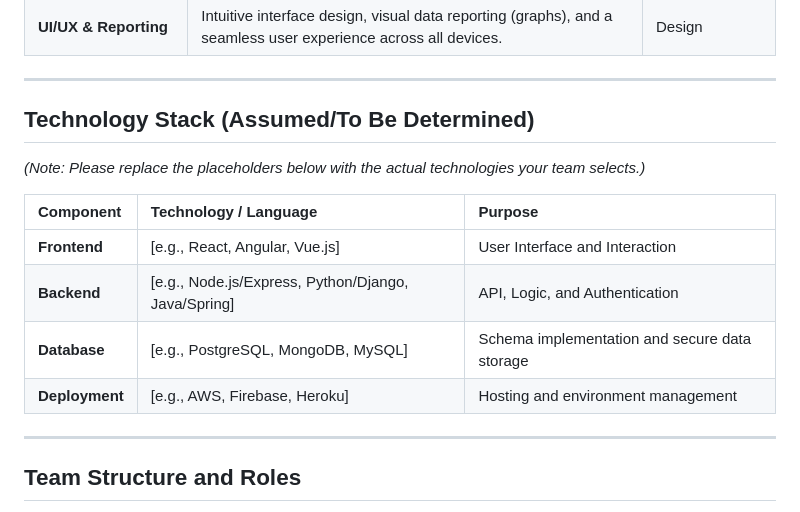
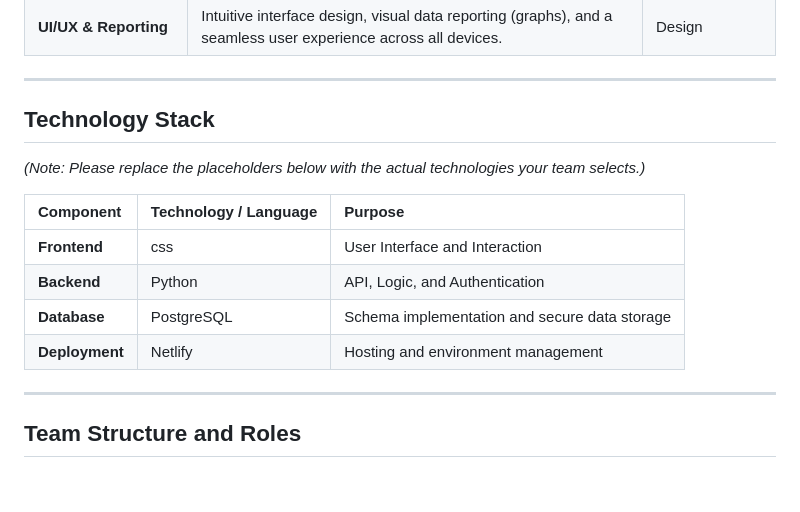
Before and after one commit to Shone-Kahuria/TaskNest, a Markdown page: readMe.md, the part around the change. GitHub-like rendering; blank space fills up the shorter version.

```diff
--- a/readMe.md
+++ b/readMe.md
@@ -35,16 +35,16 @@ TaskNest is structured around several collaborative modules to deliver a powerfu
 
 ---
 
-## Technology Stack (Assumed/To Be Determined)
+## Technology Stack
 
 _(Note: Please replace the placeholders below with the actual technologies your team selects.)_
 
-| Component      | Technology / Language                                | Purpose                                       |
-| :------------- | :--------------------------------------------------- | :-------------------------------------------- |
-| **Frontend**   | \[e.g., React, Angular, Vue.js]                      | User Interface and Interaction                |
-| **Backend**    | \[e.g., Node.js/Express, Python/Django, Java/Spring] | API, Logic, and Authentication                |
-| **Database**   | \[e.g., PostgreSQL, MongoDB, MySQL]                  | Schema implementation and secure data storage |
-| **Deployment** | \[e.g., AWS, Firebase, Heroku]                       | Hosting and environment management            |
+| Component      | Technology / Language | Purpose                                       |
+| :------------- | :-------------------- | :-------------------------------------------- |
+| **Frontend**   | css                   | User Interface and Interaction                |
+| **Backend**    | Python                | API, Logic, and Authentication                |
+| **Database**   | PostgreSQL            | Schema implementation and secure data storage |
+| **Deployment** | Netlify               | Hosting and environment management            |
 
 ---
 
```
